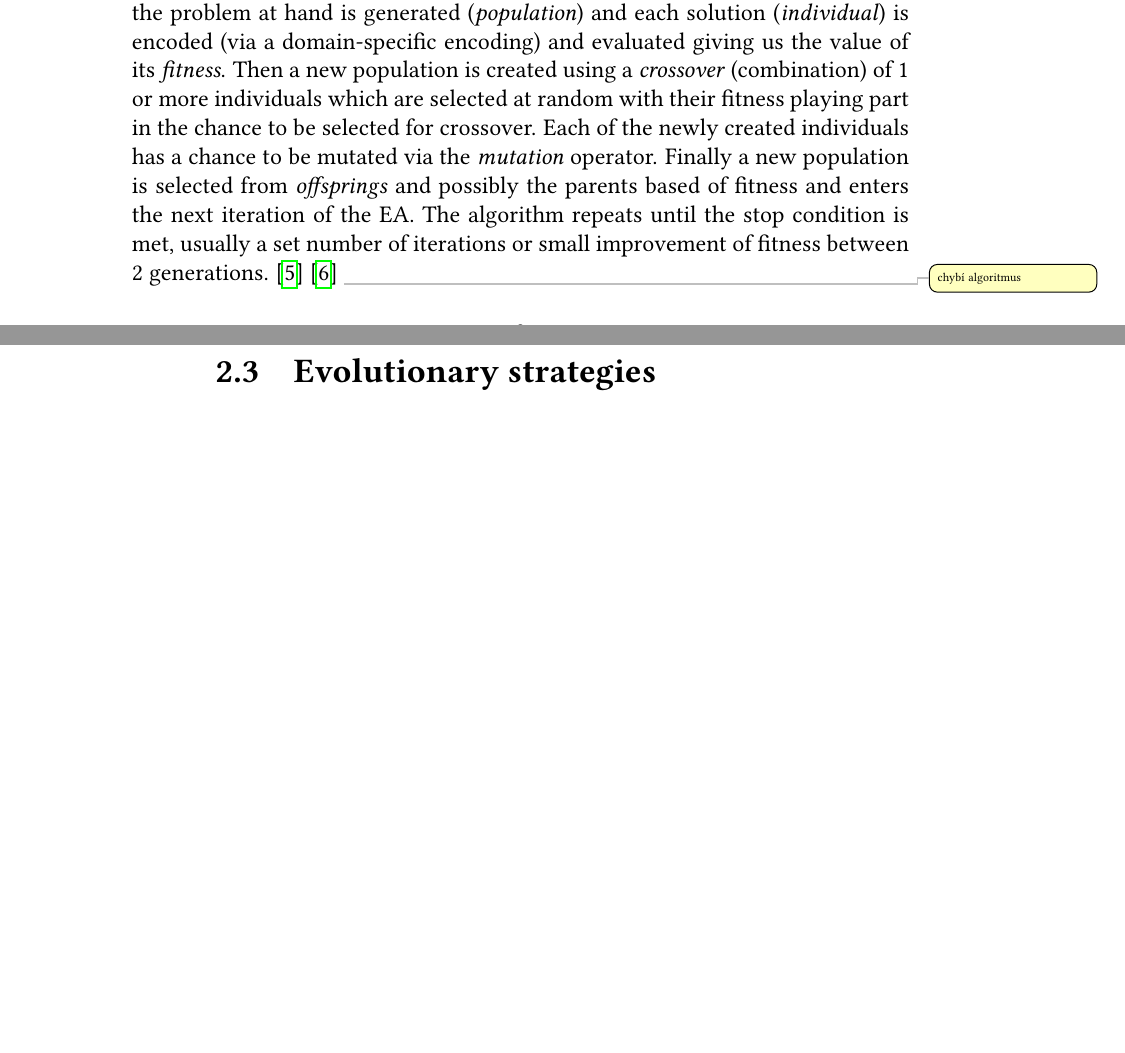
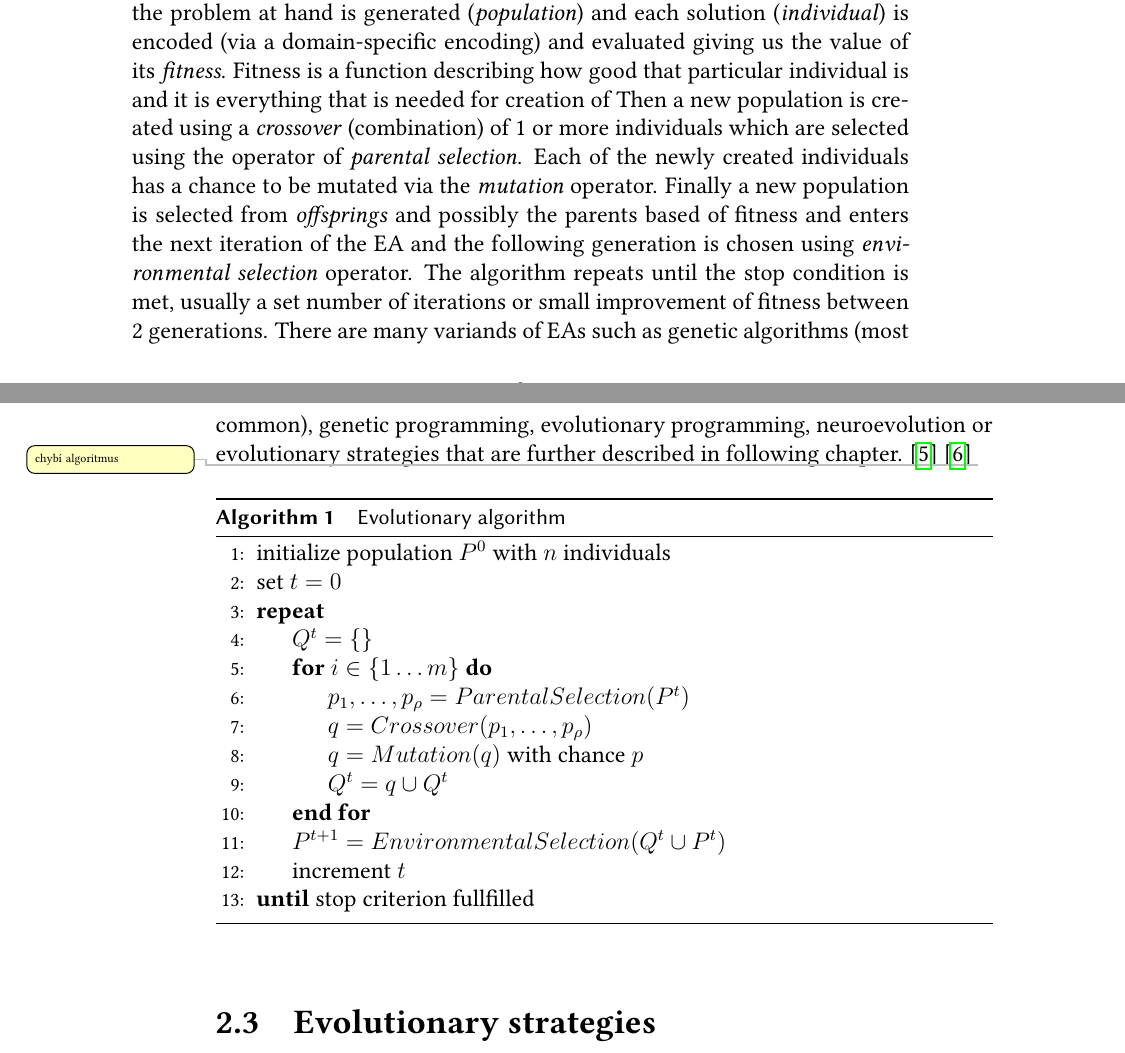
Before and after one commit to MichalPospech/bc-thesis, a LaTeX thesis (thesis.tex, which reads ch2.tex): two parts of pages 17 and 18 of 30, joined at a grey line, cut so that both start at the same text, the shorter picture padded with empty space. Compiled offline with pdfLaTeX.

Commit message:
EA algorithm

```diff
--- a/ch2.tex
+++ b/ch2.tex
@@ -13,7 +13,27 @@
 \end{itemize}
 \section{Evolutionary algorithms}
 \label{sec:ea}
-Evolutionary algorithms (EA) are a type of optimisation metaheuristics inspired by the process of bilogical evolution. At first a number of possible solutions to the problem at hand is generated (\emph{population}) and each solution (\emph{individual}) is encoded (via a domain-specific encoding) and evaluated giving us the value of its \emph{fitness}. Then a new population is created using a \emph{crossover} (combination) of 1 or more individuals which are selected at random with their fitness playing part in the chance to be selected for crossover. Each of the newly created individuals has a chance to be mutated via the \emph{mutation} operator. Finally a new population is selected from \emph{offsprings} and possibly the parents based of fitness and enters the next iteration of the EA. The algorithm repeats until the stop condition is met, usually a set number of iterations or small improvement of fitness between 2 generations. \cite{Rudolph2012} \cite{Vikhar2016} \todo{chybí algoritmus}
+Evolutionary algorithms (EA) are a type of optimisation metaheuristics inspired by the process of bilogical evolution. At first a number of possible solutions to the problem at hand is generated (\emph{population}) and each solution (\emph{individual}) is encoded (via a domain-specific encoding) and evaluated giving us the value of its \emph{fitness}. Fitness is a function describing how good that particular individual is and it is everything that is needed for creation of  Then a new population is created using a \emph{crossover} (combination) of 1 or more individuals which are selected using the operator of \emph{parental selection}. Each of the newly created individuals has a chance to be mutated via the \emph{mutation} operator. Finally a new population is selected from \emph{offsprings} and possibly the parents based of fitness and enters the next iteration of the EA and the following generation is chosen using \emph{environmental selection} operator. The algorithm repeats until the stop condition is met, usually a set number of iterations or small improvement of fitness between 2 generations. There are many variands of EAs such as genetic algorithms (most common), genetic programming, evolutionary programming, neuroevolution or evolutionary strategies that are further described in following chapter. \cite{Rudolph2012} \cite{Vikhar2016} \todo{chybí algoritmus}
+
+\begin{algorithm}
+    \begin{algorithmic}[1]
+    \caption{Evolutionary algorithm}\label{alg:ea}
+        \State initialize population $P^0$ with $n$ individuals
+        \State set $t=0$
+        \Repeat
+            \State $Q^t = \{\}$
+            \For{$i \in \{1\dots m\}$}
+                \State $p_1,\dots,p_\rho = ParentalSelection(P^t)$
+                \State $q = Crossover(p_1,\dots,p_\rho)$
+                \State $q = Mutation(q)$ with chance $p$
+                \State $Q^t = q \cup Q^t$
+            \EndFor
+            \State $P^{t+1} =EnvironmentalSelection(Q^t\cup  P^t)$
+            \State increment $t$
+        \Until{stop criterion fullfilled}
+    \end{algorithmic}
+    \end{algorithm}
+
 \section{Evolutionary strategies}
 \label{sec:es}
 Evolutionary strategies (ES) are a type of optimisation metaheuristic which further specialises EA and restricts their level of freedom. The selection for crossover is unbiased, mutation is parametrised and thus controllable, individuals which should be put to next generation are chosen ordinally based on fitness and individuals contain not only the problem solution but also control parameters.
```
Also changed, not shown: thesis.pdf, ch2.tex (2 more changed lines).
